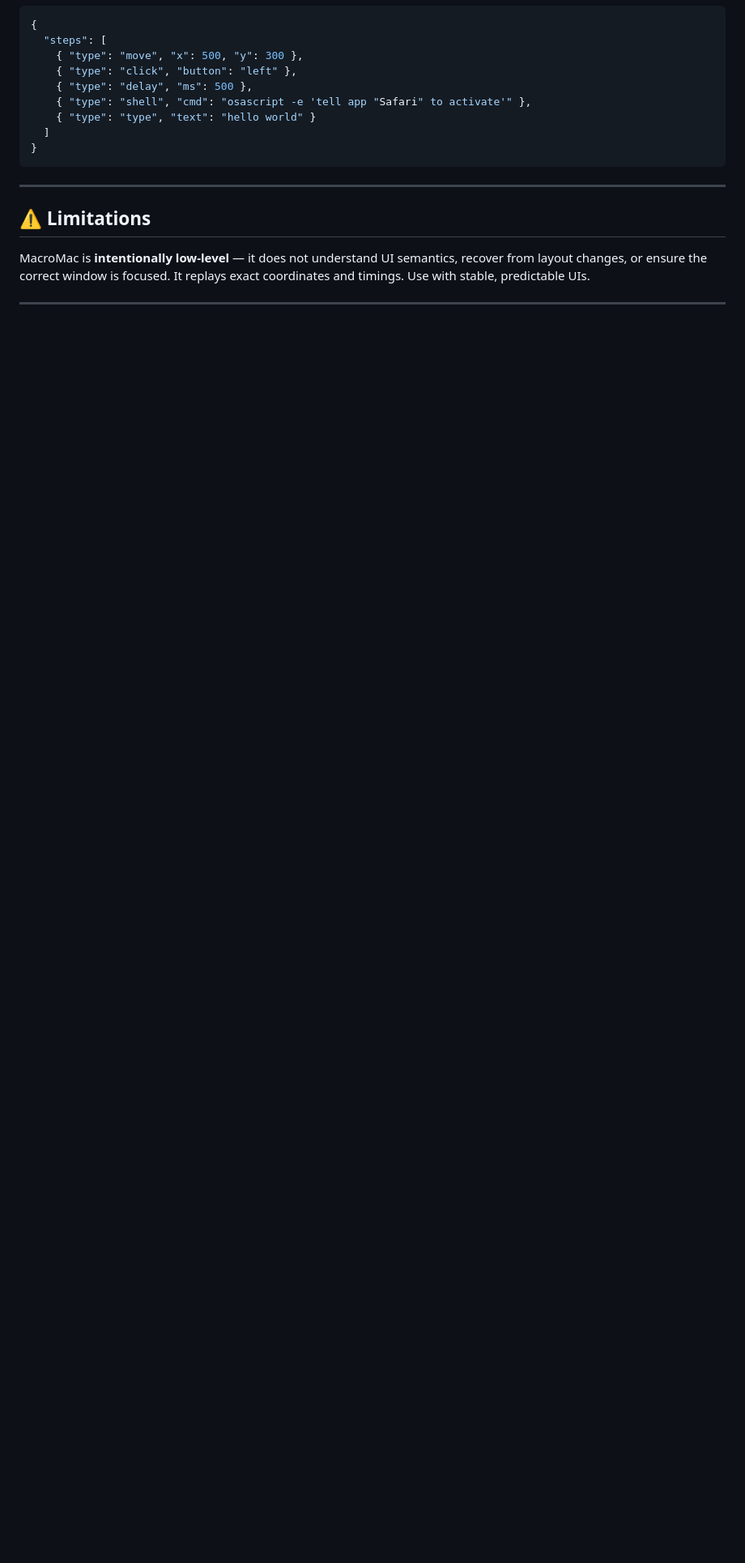
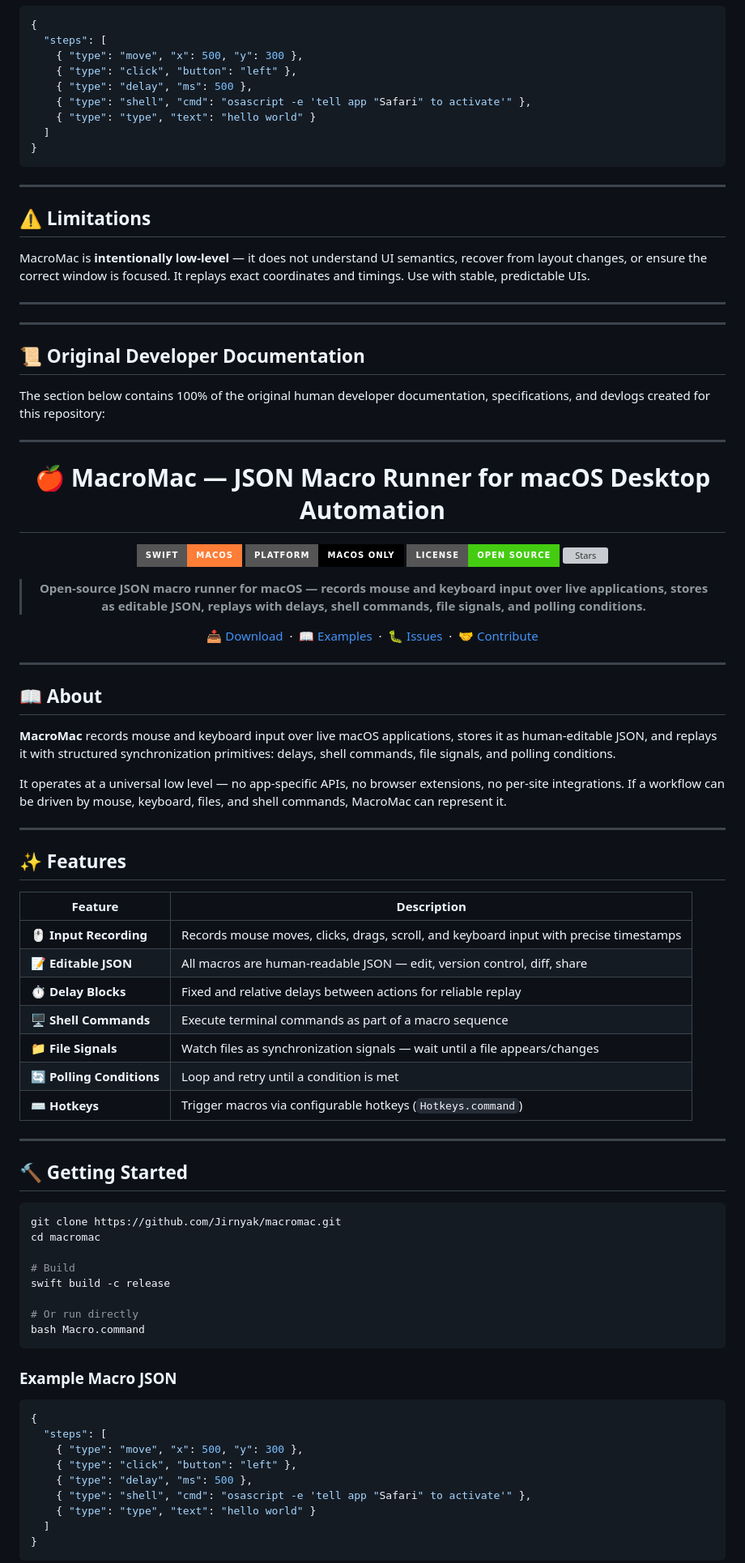
Before and after one commit to Jirnyak/macromac, a Markdown page: README.md, the part around one of its changes. Shown at 81% size. Drawn GitHub-style; badges without logos; blank space fills up the shorter version; grey boxes are pictures that could not be loaded.

Commit message:
docs: ensure 100% original developer documentation section is explicitly attached

````diff
--- a/README.md
+++ b/README.md
@@ -173,3 +173,79 @@ MacroMac is **intentionally low-level** — it does not understand UI semantics,
 
 ---
 
+
+
+---
+
+## 📜 Original Developer Documentation
+
+The section below contains 100% of the original human developer documentation, specifications, and devlogs created for this repository:
+
+---
+
+<div align="center">
+
+# 🍎 MacroMac — JSON Macro Runner for macOS Desktop Automation
+
+[![Language](https://img.shields.io/badge/Swift-macOS-orange?style=for-the-badge&logo=swift)]()
+[![Platform](https://img.shields.io/badge/Platform-macOS%20only-black?style=for-the-badge&logo=apple)]()
+[![License](https://img.shields.io/badge/License-Open%20Source-brightgreen?style=for-the-badge)](LICENSE)
+[![Stars](https://img.shields.io/github/stars/Jirnyak/macromac?style=for-the-badge&color=gold)]()
+
+> **Open-source JSON macro runner for macOS — records mouse and keyboard input over live applications, stores as editable JSON, replays with delays, shell commands, file signals, and polling conditions.**
+
+[📥 Download](#getting-started) &nbsp;·&nbsp; [📖 Examples](macros/) &nbsp;·&nbsp; [🐛 Issues](../../issues) &nbsp;·&nbsp; [🤝 Contribute](#contributing)
+
+</div>
+
+---
+
+## 📖 About
+
+**MacroMac** records mouse and keyboard input over live macOS applications, stores it as human-editable JSON, and replays it with structured synchronization primitives: delays, shell commands, file signals, and polling conditions.
+
+It operates at a universal low level — no app-specific APIs, no browser extensions, no per-site integrations. If a workflow can be driven by mouse, keyboard, files, and shell commands, MacroMac can represent it.
+
+---
+
+## ✨ Features
+
+| Feature | Description |
+|---|---|
+| 🖱️ **Input Recording** | Records mouse moves, clicks, drags, scroll, and keyboard input with precise timestamps |
+| 📝 **Editable JSON** | All macros are human-readable JSON — edit, version control, diff, share |
+| ⏱️ **Delay Blocks** | Fixed and relative delays between actions for reliable replay |
+| 🖥️ **Shell Commands** | Execute terminal commands as part of a macro sequence |
+| 📁 **File Signals** | Watch files as synchronization signals — wait until a file appears/changes |
+| 🔄 **Polling Conditions** | Loop and retry until a condition is met |
+| ⌨️ **Hotkeys** | Trigger macros via configurable hotkeys (`Hotkeys.command`) |
+
+---
+
+## 🔨 Getting Started
+
+```bash
+git clone https://github.com/Jirnyak/macromac.git
+cd macromac
+
+# Build
+swift build -c release
+
+# Or run directly
+bash Macro.command
+```
+
+### Example Macro JSON
+
+```json
+{
+  "steps": [
+    { "type": "move", "x": 500, "y": 300 },
+    { "type": "click", "button": "left" },
+    { "type": "delay", "ms": 500 },
+    { "type": "shell", "cmd": "osascript -e 'tell app "Safari" to activate'" },
+    { "type": "type", "text": "hello world" }
+  ]
+}
+```
+
````
Also changed, not shown: other parts of README.md (+22 -0 lines).
